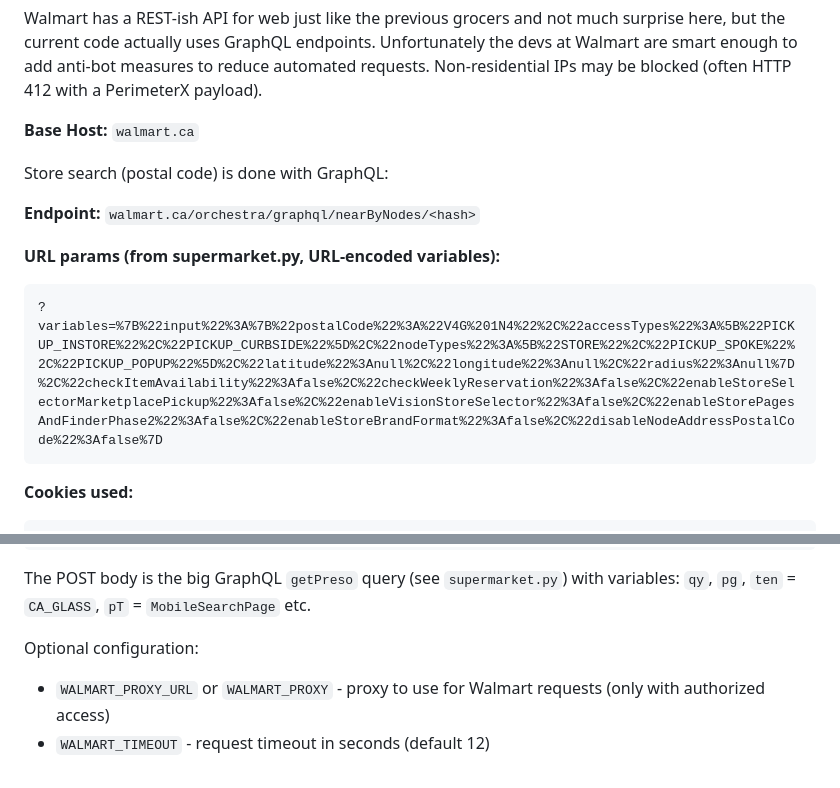
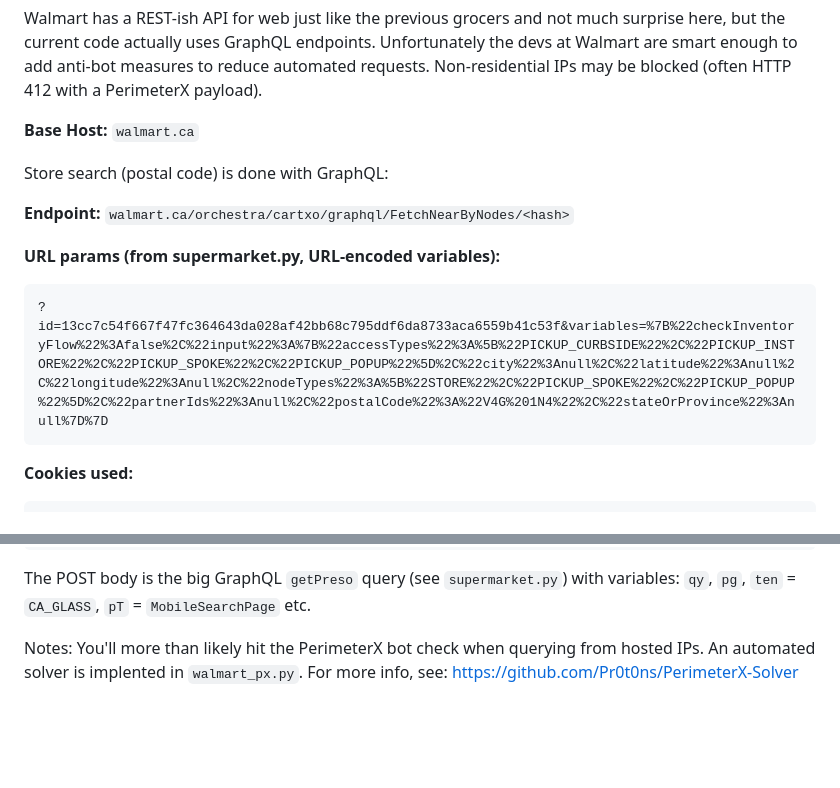
Before and after one commit to snacsnoc/grocery-app, a Markdown page: HACKING.md, 2 parts joined by grey strips. Rendered like a GitHub page; blank space fills up the shorter version.

Commit message:
Update Walmart store search endpoint

````diff
--- a/HACKING.md
+++ b/HACKING.md
@@ -68,11 +68,11 @@ __Base Host:__ `walmart.ca`
 
 Store search (postal code) is done with GraphQL:
 
-__Endpoint:__ `walmart.ca/orchestra/graphql/nearByNodes/<hash>`
+__Endpoint:__ `walmart.ca/orchestra/cartxo/graphql/FetchNearByNodes/<hash>`
 
 __URL params (from supermarket.py, URL-encoded variables):__
 ```commandline
-?variables=%7B%22input%22%3A%7B%22postalCode%22%3A%22V4G%201N4%22%2C%22accessTypes%22%3A%5B%22PICKUP_INSTORE%22%2C%22PICKUP_CURBSIDE%22%5D%2C%22nodeTypes%22%3A%5B%22STORE%22%2C%22PICKUP_SPOKE%22%2C%22PICKUP_POPUP%22%5D%2C%22latitude%22%3Anull%2C%22longitude%22%3Anull%2C%22radius%22%3Anull%7D%2C%22checkItemAvailability%22%3Afalse%2C%22checkWeeklyReservation%22%3Afalse%2C%22enableStoreSelectorMarketplacePickup%22%3Afalse%2C%22enableVisionStoreSelector%22%3Afalse%2C%22enableStorePagesAndFinderPhase2%22%3Afalse%2C%22enableStoreBrandFormat%22%3Afalse%2C%22disableNodeAddressPostalCode%22%3Afalse%7D
+?id=13cc7c54f667f47fc364643da028af42bb68c795ddf6da8733aca6559b41c53f&variables=%7B%22checkInventoryFlow%22%3Afalse%2C%22input%22%3A%7B%22accessTypes%22%3A%5B%22PICKUP_CURBSIDE%22%2C%22PICKUP_INSTORE%22%2C%22PICKUP_SPOKE%22%2C%22PICKUP_POPUP%22%5D%2C%22city%22%3Anull%2C%22latitude%22%3Anull%2C%22longitude%22%3Anull%2C%22nodeTypes%22%3A%5B%22STORE%22%2C%22PICKUP_SPOKE%22%2C%22PICKUP_POPUP%22%5D%2C%22partnerIds%22%3Anull%2C%22postalCode%22%3A%22V4G%201N4%22%2C%22stateOrProvince%22%3Anull%7D%7D
 ```
 
 __Cookies used:__
@@ -107,6 +107,6 @@ Store scoping is done by setting cookies.
 The POST body is the big GraphQL `getPreso` query (see `supermarket.py`) with variables:
 `qy`, `pg`, `ten` = `CA_GLASS`, `pT` = `MobileSearchPage` etc.
 
-Optional configuration:
-- `WALMART_PROXY_URL` or `WALMART_PROXY` - proxy to use for Walmart requests (only with authorized access)
-- `WALMART_TIMEOUT` - request timeout in seconds (default 12)
+Notes:
+You'll more than likely hit the PerimeterX bot check when querying from hosted IPs. An automated solver is implented in `walmart_px.py`.
+For more info, see: https://github.com/Pr0t0ns/PerimeterX-Solver
````
